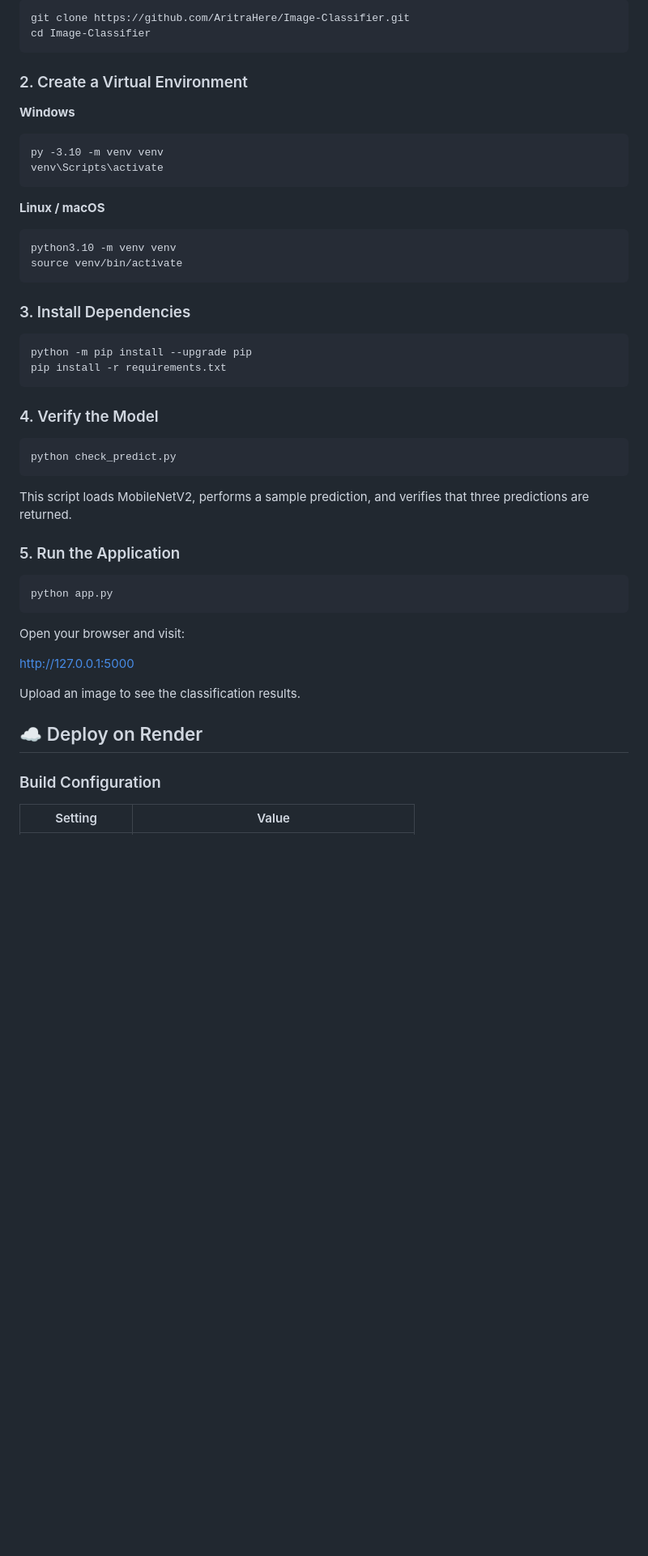
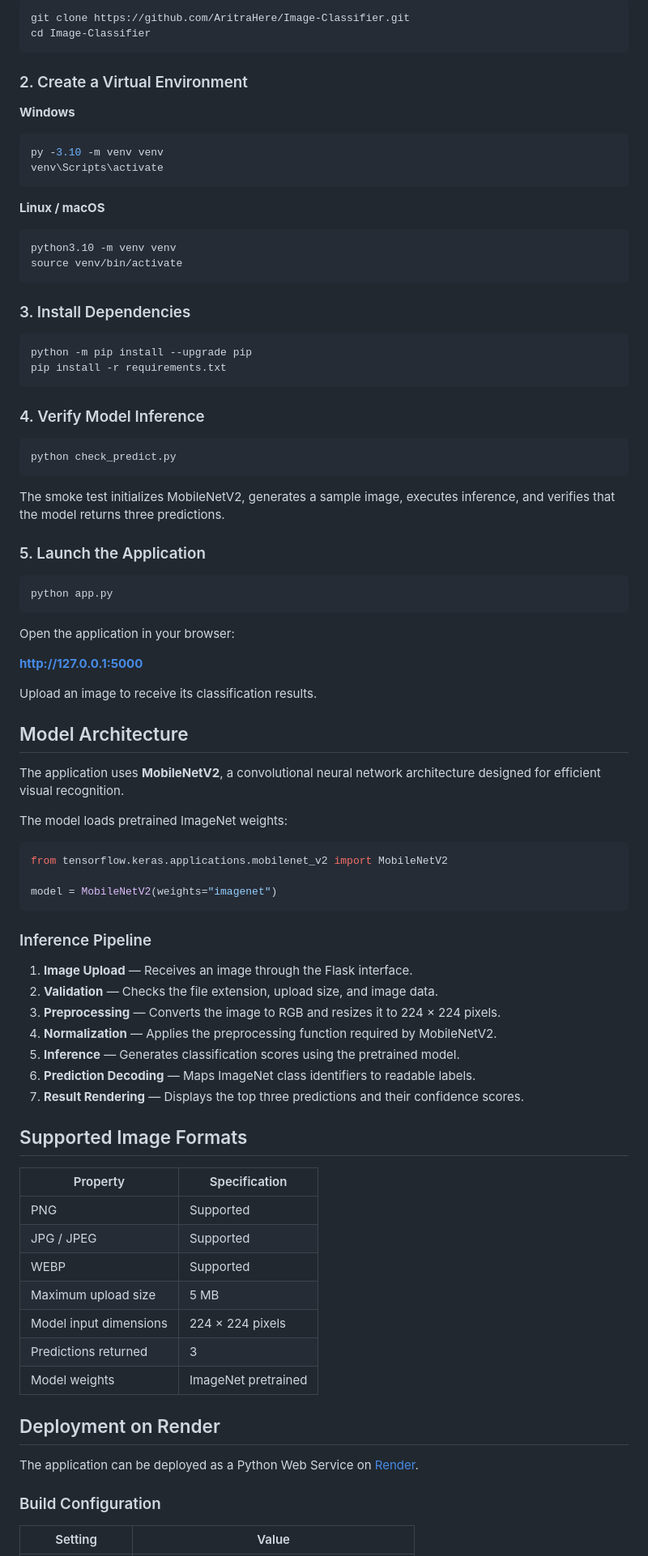
Before and after one commit to AritraHere/Image-Classifier, a Markdown page: README.md, the part around one of its changes. Shown at 81% size. Drawn GitHub-style; blank space fills up the shorter version.

````diff
--- a/README.md
+++ b/README.md
@@ -45,50 +65,86 @@ git clone https://github.com/AritraHere/Image-Classifier.git
 cd Image-Classifier
 ```
 
-### 2\. Create a Virtual Environment
+### 2. Create a Virtual Environment
 
 **Windows**
 
-```
+```powershell
 py -3.10 -m venv venv
 venv\Scripts\activate
 ```
 
 **Linux / macOS**
 
-```
+```bash
 python3.10 -m venv venv
 source venv/bin/activate
 ```
 
-### 3\. Install Dependencies
+### 3. Install Dependencies
 
-```
+```bash
 python -m pip install --upgrade pip
 pip install -r requirements.txt
 ```
 
-### 4\. Verify the Model
+### 4. Verify Model Inference
 
-```
+```bash
 python check_predict.py
 ```
 
-This script loads MobileNetV2, performs a sample prediction, and verifies that three predictions are returned.
+The smoke test initializes MobileNetV2, generates a sample image, executes inference, and verifies that the model returns three predictions.
 
-### 5\. Run the Application
+### 5. Launch the Application
 
-```
+```bash
 python app.py
 ```
 
-Open your browser and visit:
+Open the application in your browser:
 
-http://127.0.0.1:5000
+**http://127.0.0.1:5000**
 
-Upload an image to see the classification results.
+Upload an image to receive its classification results.
 
-## ☁️ Deploy on Render
+## Model Architecture
+
+The application uses **MobileNetV2**, a convolutional neural network architecture designed for efficient visual recognition.
+
+The model loads pretrained ImageNet weights:
+
+```python
+from tensorflow.keras.applications.mobilenet_v2 import MobileNetV2
+
+model = MobileNetV2(weights="imagenet")
+```
+
+### Inference Pipeline
+
+1. **Image Upload** — Receives an image through the Flask interface.
+2. **Validation** — Checks the file extension, upload size, and image data.
+3. **Preprocessing** — Converts the image to RGB and resizes it to 224 × 224 pixels.
+4. **Normalization** — Applies the preprocessing function required by MobileNetV2.
+5. **Inference** — Generates classification scores using the pretrained model.
+6. **Prediction Decoding** — Maps ImageNet class identifiers to readable labels.
+7. **Result Rendering** — Displays the top three predictions and their confidence scores.
+
+## Supported Image Formats
+
+| Property | Specification |
+|---|---|
+| PNG | Supported |
+| JPG / JPEG | Supported |
+| WEBP | Supported |
+| Maximum upload size | 5 MB |
+| Model input dimensions | 224 × 224 pixels |
+| Predictions returned | 3 |
+| Model weights | ImageNet pretrained |
+
+## Deployment on Render
+
+The application can be deployed as a Python Web Service on [Render](https://render.com/).
 
 ### Build Configuration
 
````
Also changed, not shown: other parts of README.md (+73 -86 lines).
